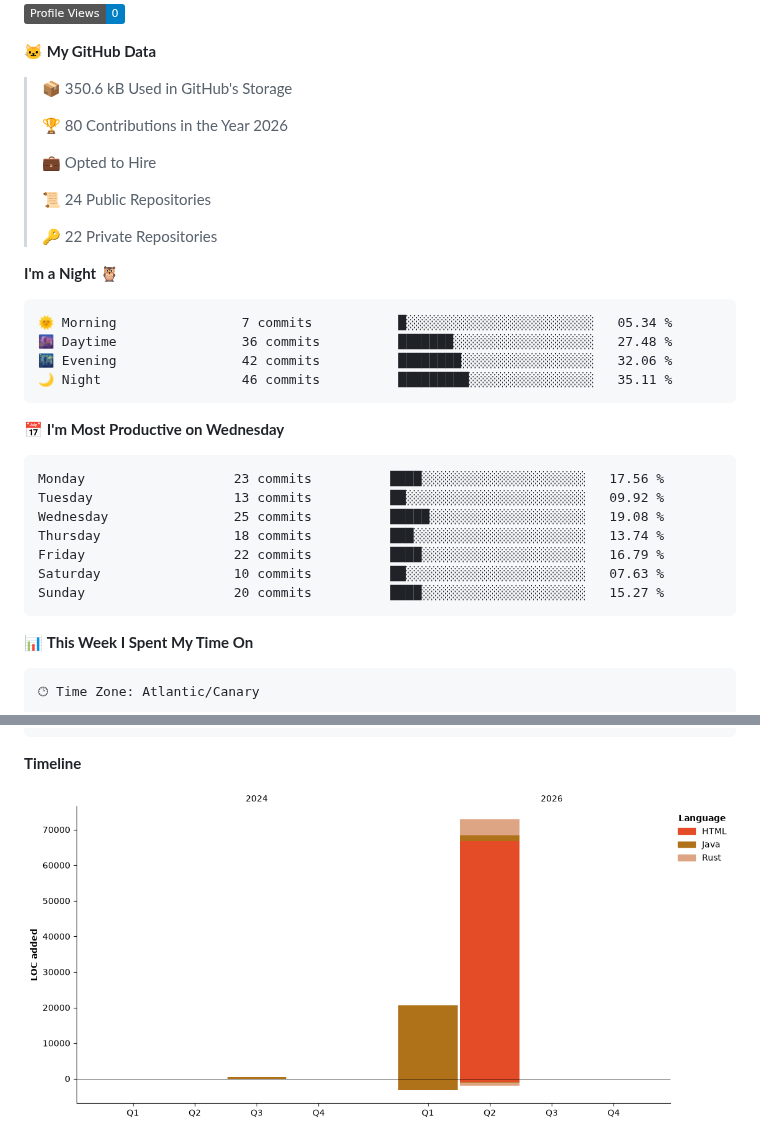
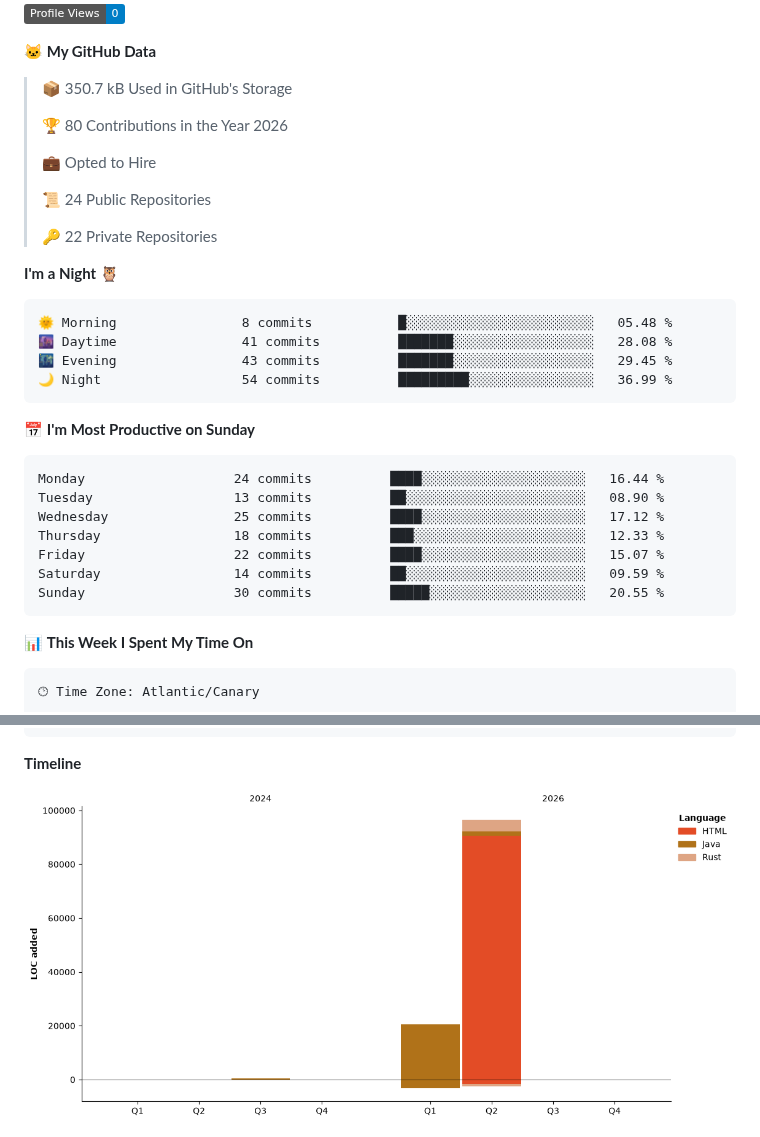
Before and after one commit to erikandreasdev/erikandreasdev, a Markdown page: README.md, 2 parts joined by grey strips. GitHub-like rendering; pictures changed too: assets/bar_graph.png; folded sections open; badges without logos.

Commit message:
Updated with Dev Metrics

````diff
--- a/README.md
+++ b/README.md
@@ -56,7 +56,7 @@
 
 **🐱 My GitHub Data**
 
-> 📦 350.6 kB Used in GitHub's Storage
+> 📦 350.7 kB Used in GitHub's Storage
  >
 > 🏆 80 Contributions in the Year 2026
  >
@@ -69,21 +69,21 @@
 **I'm a Night 🦉**
 
 ```text
-🌞 Morning                7 commits           █░░░░░░░░░░░░░░░░░░░░░░░░   05.34 %
-🌆 Daytime                36 commits          ███████░░░░░░░░░░░░░░░░░░   27.48 %
-🌃 Evening                42 commits          ████████░░░░░░░░░░░░░░░░░   32.06 %
-🌙 Night                  46 commits          █████████░░░░░░░░░░░░░░░░   35.11 %
+🌞 Morning                8 commits           █░░░░░░░░░░░░░░░░░░░░░░░░   05.48 %
+🌆 Daytime                41 commits          ███████░░░░░░░░░░░░░░░░░░   28.08 %
+🌃 Evening                43 commits          ███████░░░░░░░░░░░░░░░░░░   29.45 %
+🌙 Night                  54 commits          █████████░░░░░░░░░░░░░░░░   36.99 %
 ```
-📅 **I'm Most Productive on Wednesday**
+📅 **I'm Most Productive on Sunday**
 
 ```text
-Monday                   23 commits          ████░░░░░░░░░░░░░░░░░░░░░   17.56 %
-Tuesday                  13 commits          ██░░░░░░░░░░░░░░░░░░░░░░░   09.92 %
-Wednesday                25 commits          █████░░░░░░░░░░░░░░░░░░░░   19.08 %
-Thursday                 18 commits          ███░░░░░░░░░░░░░░░░░░░░░░   13.74 %
-Friday                   22 commits          ████░░░░░░░░░░░░░░░░░░░░░   16.79 %
-Saturday                 10 commits          ██░░░░░░░░░░░░░░░░░░░░░░░   07.63 %
-Sunday                   20 commits          ████░░░░░░░░░░░░░░░░░░░░░   15.27 %
+Monday                   24 commits          ████░░░░░░░░░░░░░░░░░░░░░   16.44 %
+Tuesday                  13 commits          ██░░░░░░░░░░░░░░░░░░░░░░░   08.90 %
+Wednesday                25 commits          ████░░░░░░░░░░░░░░░░░░░░░   17.12 %
+Thursday                 18 commits          ███░░░░░░░░░░░░░░░░░░░░░░   12.33 %
+Friday                   22 commits          ████░░░░░░░░░░░░░░░░░░░░░   15.07 %
+Saturday                 14 commits          ██░░░░░░░░░░░░░░░░░░░░░░░   09.59 %
+Sunday                   30 commits          █████░░░░░░░░░░░░░░░░░░░░   20.55 %
 ```
 
 
````
Also changed, not shown: other parts of README.md (+1 -1 lines).
